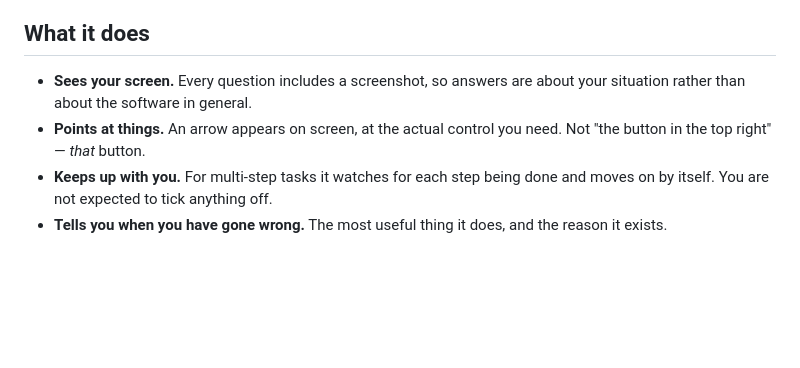
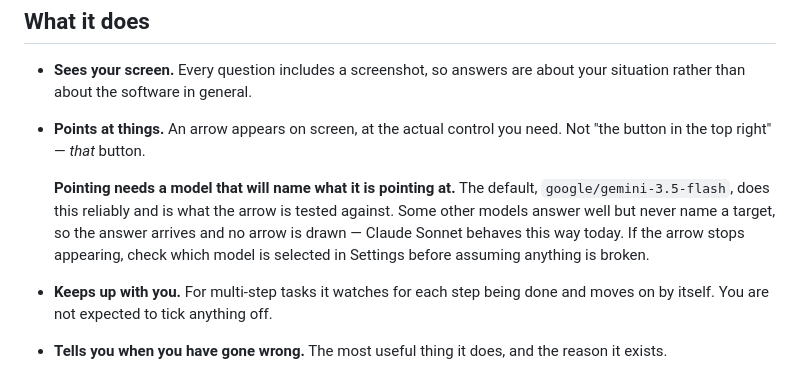
Before and after one commit to M19K/handrail, a Markdown page: README.md, the part around the change. Rendered like a GitHub page; blank space fills up the shorter version.

Commit message:
docs: say plainly which models the arrow works with
Pointing depends on the model naming a target in its reply, and not every model
does. Sonnet answers well and leaves the field empty on every question, so the
answer arrives and no arrow is drawn — measured over five consecutive questions,
including an explicit "can you point it out?".

The README described pointing as an unconditional feature. It is conditional on
the model, and someone switching models had no way to know that.

Co-Authored-By: Claude Opus 5 <noreply@anthropic.com>

```diff
--- a/README.md
+++ b/README.md
@@ -25,6 +25,13 @@ instruction precisely but cannot diagnose why step 4 failed.
   about your situation rather than about the software in general.
 - **Points at things.** An arrow appears on screen, at the actual control you
   need. Not "the button in the top right" — *that* button.
+
+  **Pointing needs a model that will name what it is pointing at.** The default,
+  `google/gemini-3.5-flash`, does this reliably and is what the arrow is tested
+  against. Some other models answer well but never name a target, so the answer
+  arrives and no arrow is drawn — Claude Sonnet behaves this way today. If the
+  arrow stops appearing, check which model is selected in Settings before
+  assuming anything is broken.
 - **Keeps up with you.** For multi-step tasks it watches for each step being
   done and moves on by itself. You are not expected to tick anything off.
 - **Tells you when you have gone wrong.** The most useful thing it does, and
```
